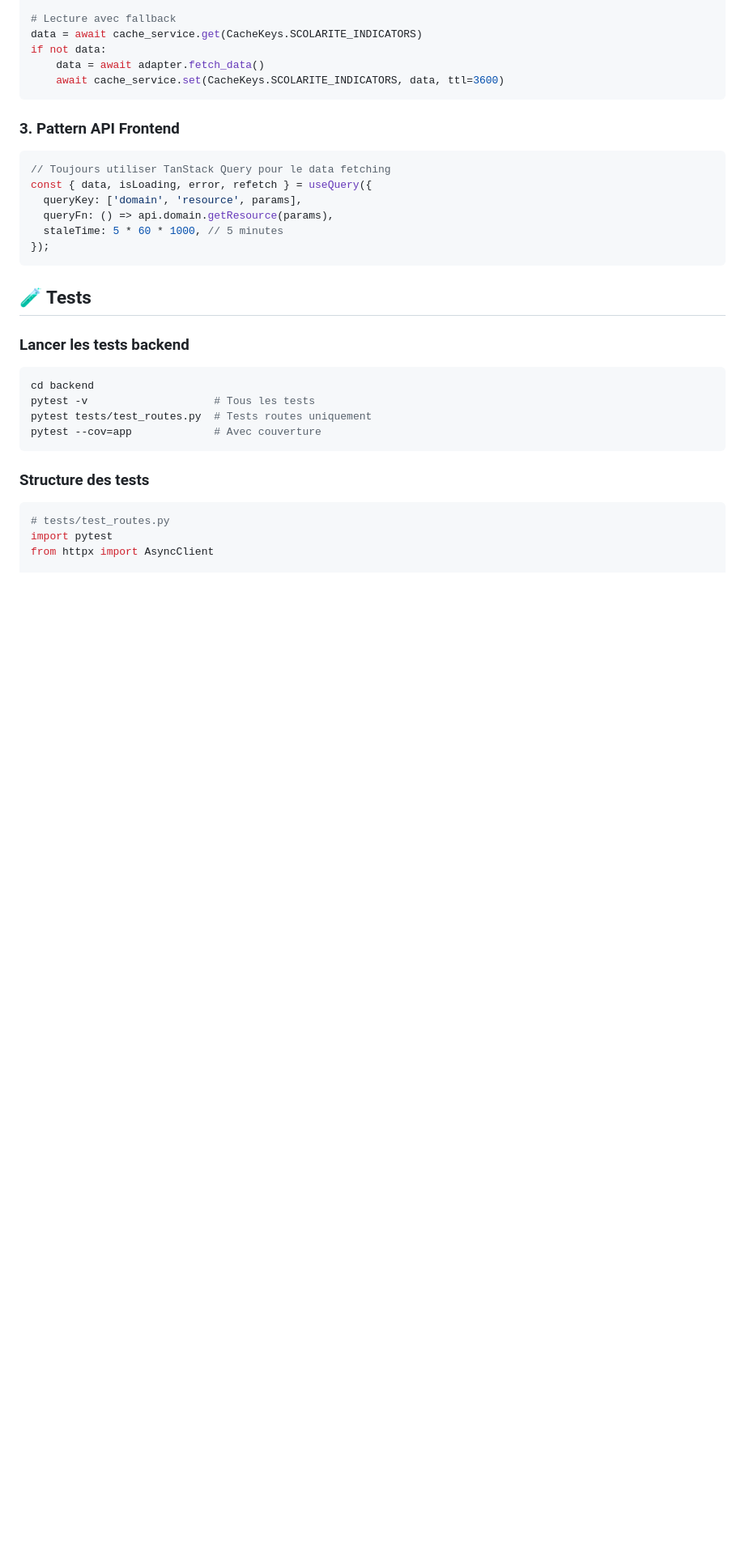
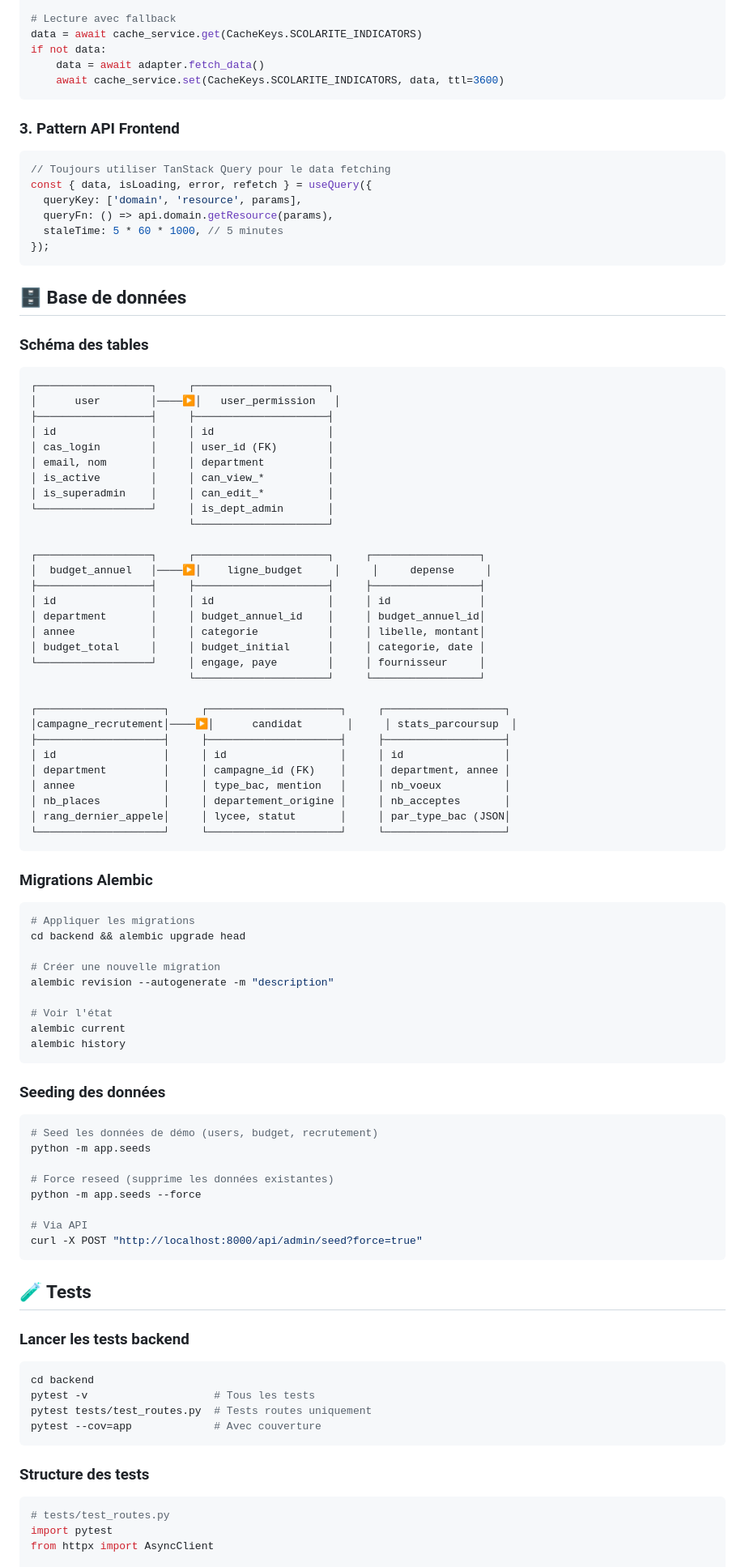
Before and after one commit to rt-bethune/iutb-dashboard, a Markdown page: AGENTS.md, the part around the change. Shown: that part at 81% size. Rendered like a GitHub page; blank space fills up the shorter version.

Commit message:
feat: Update database instructions with schema details and seeding commands

````diff
--- a/AGENTS.md
+++ b/AGENTS.md
@@ -219,6 +219,70 @@ const { data, isLoading, error, refetch } = useQuery({
 });
 ```
 
+## 🗄️ Base de données
+
+### Schéma des tables
+
+```
+┌──────────────────┐     ┌─────────────────────┐
+│      user        │────▶│   user_permission   │
+├──────────────────┤     ├─────────────────────┤
+│ id               │     │ id                  │
+│ cas_login        │     │ user_id (FK)        │
+│ email, nom       │     │ department          │
+│ is_active        │     │ can_view_*          │
+│ is_superadmin    │     │ can_edit_*          │
+└──────────────────┘     │ is_dept_admin       │
+                         └─────────────────────┘
+
+┌──────────────────┐     ┌─────────────────────┐     ┌─────────────────┐
+│  budget_annuel   │────▶│    ligne_budget     │     │     depense     │
+├──────────────────┤     ├─────────────────────┤     ├─────────────────┤
+│ id               │     │ id                  │     │ id              │
+│ department       │     │ budget_annuel_id    │     │ budget_annuel_id│
+│ annee            │     │ categorie           │     │ libelle, montant│
+│ budget_total     │     │ budget_initial      │     │ categorie, date │
+└──────────────────┘     │ engage, paye        │     │ fournisseur     │
+                         └─────────────────────┘     └─────────────────┘
+
+┌────────────────────┐     ┌─────────────────────┐     ┌───────────────────┐
+│campagne_recrutement│────▶│      candidat       │     │ stats_parcoursup  │
+├────────────────────┤     ├─────────────────────┤     ├───────────────────┤
+│ id                 │     │ id                  │     │ id                │
+│ department         │     │ campagne_id (FK)    │     │ department, annee │
+│ annee              │     │ type_bac, mention   │     │ nb_voeux          │
+│ nb_places          │     │ departement_origine │     │ nb_acceptes       │
+│ rang_dernier_appele│     │ lycee, statut       │     │ par_type_bac (JSON│
+└────────────────────┘     └─────────────────────┘     └───────────────────┘
+```
+
+### Migrations Alembic
+
+```bash
+# Appliquer les migrations
+cd backend && alembic upgrade head
+
+# Créer une nouvelle migration
+alembic revision --autogenerate -m "description"
+
+# Voir l'état
+alembic current
+alembic history
+```
+
+### Seeding des données
+
+```bash
+# Seed les données de démo (users, budget, recrutement)
+python -m app.seeds
+
+# Force reseed (supprime les données existantes)
+python -m app.seeds --force
+
+# Via API
+curl -X POST "http://localhost:8000/api/admin/seed?force=true"
+```
+
 ## 🧪 Tests
 
 ### Lancer les tests backend
````
Also changed, not shown: .github/copilot-instructions.md (+17 -0 lines).
